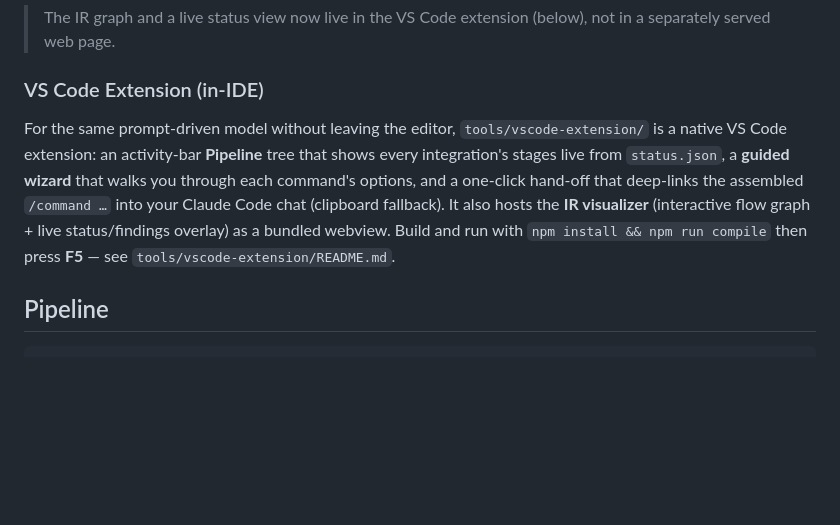
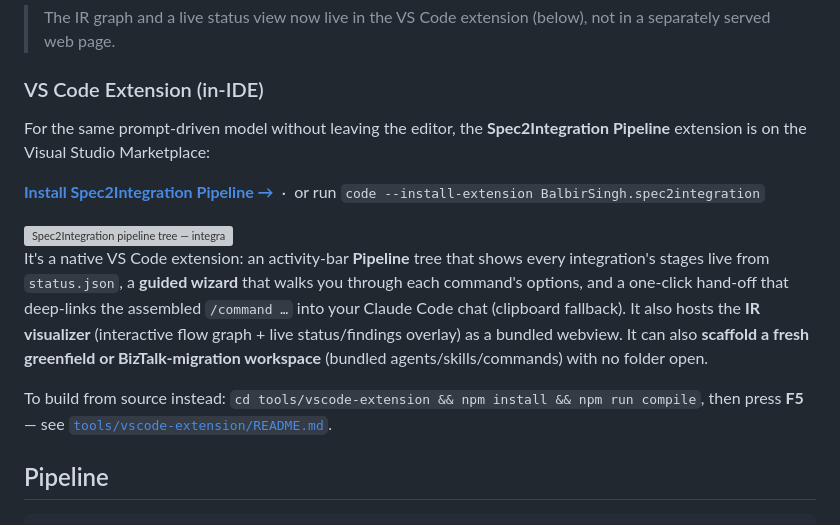
Before and after one commit to balbrench/cci-spec2integration, a Markdown page: README.md, the part around the change. Rendered like a GitHub page; blank space fills up the shorter version; grey boxes are pictures that could not be loaded.

Commit message:
docs: feature the published VS Code extension in the root README
Add the Marketplace install link + command, a pipeline-tree screenshot, and the
scaffolding capability to the VS Code Extension section; keep the build-from-source
path as a secondary note.

Co-Authored-By: Claude Opus 4.8 (1M context) <noreply@anthropic.com>

```diff
--- a/README.md
+++ b/README.md
@@ -59,14 +59,24 @@ node tools/pipeline-runner/server.mjs   # then open the printed http://127.0.0.1
 
 ### VS Code Extension (in-IDE)
 
-For the same prompt-driven model without leaving the editor, `tools/vscode-extension/`
-is a native VS Code extension: an activity-bar **Pipeline** tree that shows every
+For the same prompt-driven model without leaving the editor, the **Spec2Integration
+Pipeline** extension is on the Visual Studio Marketplace:
+
+[**Install Spec2Integration Pipeline →**](https://marketplace.visualstudio.com/items?itemName=BalbirSingh.spec2integration)
+&nbsp;·&nbsp; or run `code --install-extension BalbirSingh.spec2integration`
+
+<img src="https://raw.githubusercontent.com/balbrench/cci-spec2integration/main/tools/vscode-extension/media/screenshots/pipeline-tree.png" alt="Spec2Integration pipeline tree — integrations expanded into live pipeline stages with status pills" width="360" />
+
+It's a native VS Code extension: an activity-bar **Pipeline** tree that shows every
 integration's stages live from `status.json`, a **guided wizard** that walks you
 through each command's options, and a one-click hand-off that deep-links the
 assembled `/command …` into your Claude Code chat (clipboard fallback). It also hosts
 the **IR visualizer** (interactive flow graph + live status/findings overlay) as a
-bundled webview. Build and run with `npm install && npm run compile` then press **F5**
-— see `tools/vscode-extension/README.md`.
+bundled webview. It can also **scaffold a fresh greenfield or BizTalk-migration
+workspace** (bundled agents/skills/commands) with no folder open.
+
+To build from source instead: `cd tools/vscode-extension && npm install && npm run compile`,
+then press **F5** — see [`tools/vscode-extension/README.md`](tools/vscode-extension/README.md).
 
 ## Pipeline
 
```
